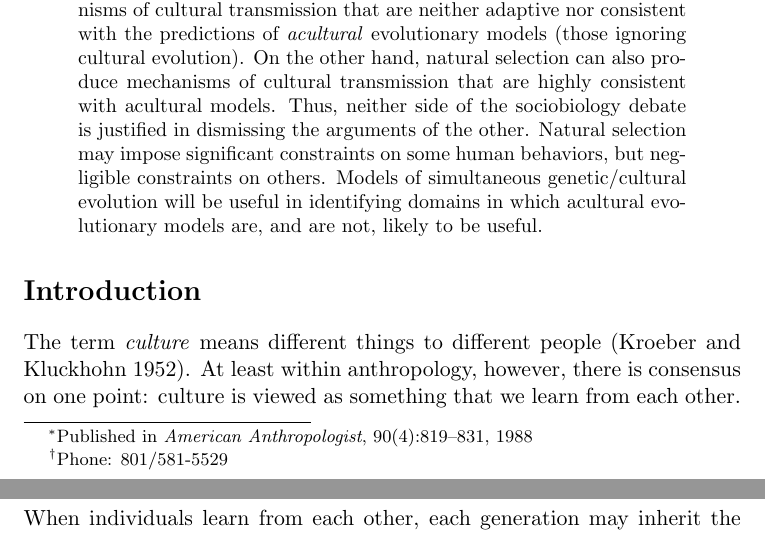
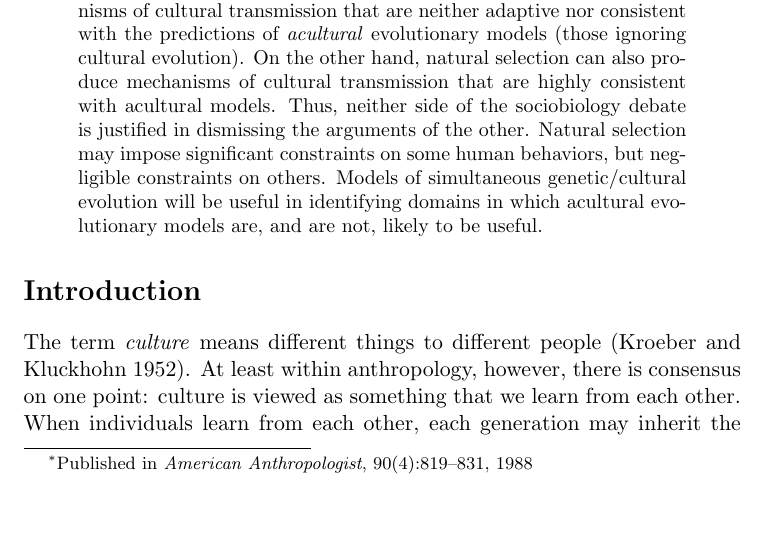
Before and after one commit to alanrogers/culture, a LaTeX paper (main.tex): two parts of pages 1 and 2 of 22 before the commit and part of page 1 of 22 after it, the two joined at a grey line, cut so that both start at the same text, the shorter picture padded with empty space. Compiled offline with pdfLaTeX.

Commit message:
Remove my old phone number from main.tex

```diff
--- a/main.tex
+++ b/main.tex
@@ -5,7 +5,7 @@
 \begin{document}
 \title{Does Biology Constrain Culture?\thanks{Published in
 \emph{American Anthropologist}, 90(4):819--831, 1988}}
-\author{Alan R. Rogers \thanks{Phone: 801/581-5529}\\
+\author{Alan R. Rogers\\
 Department of Anthropology\\
 University of Utah\\
 Salt Lake City, UT 84112}
```
